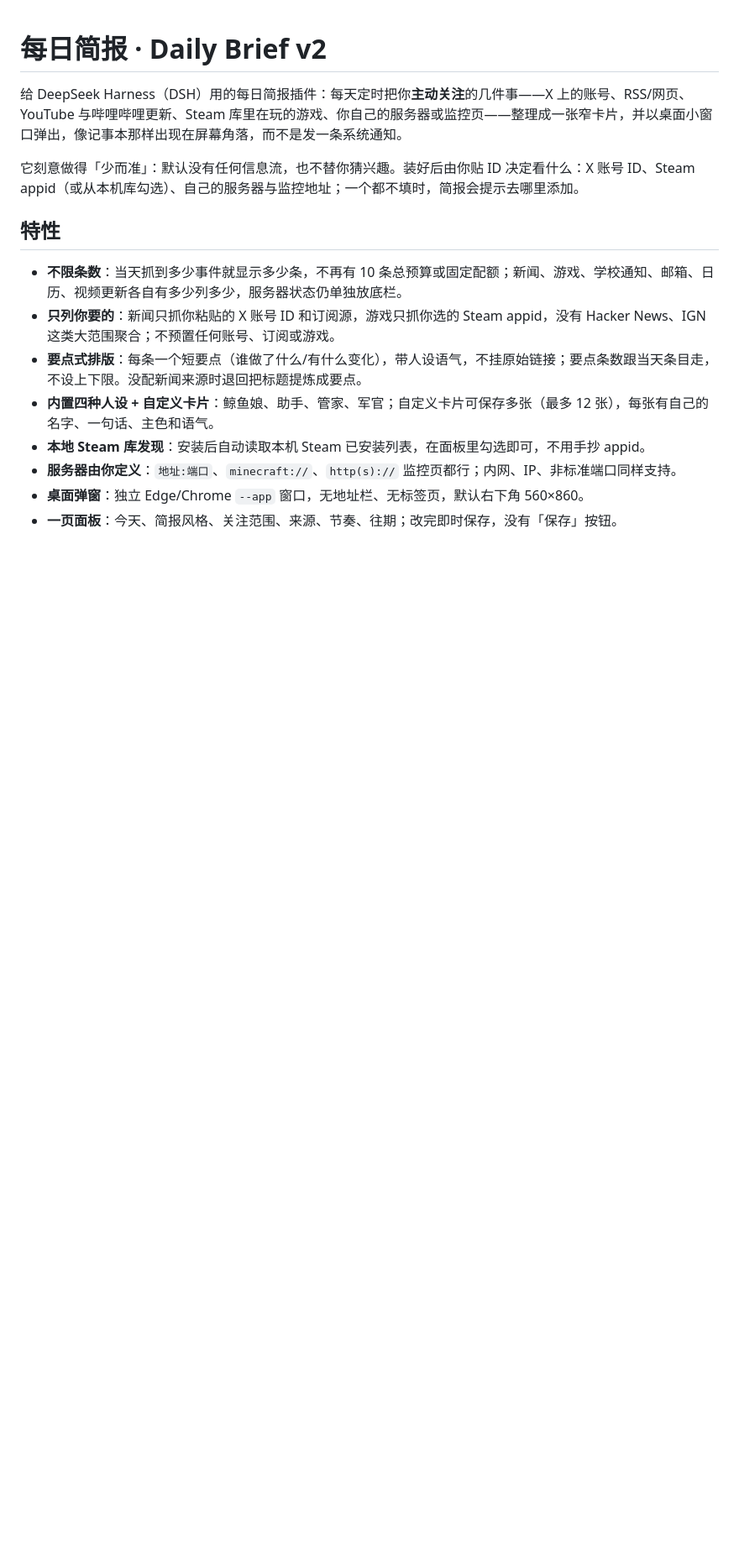
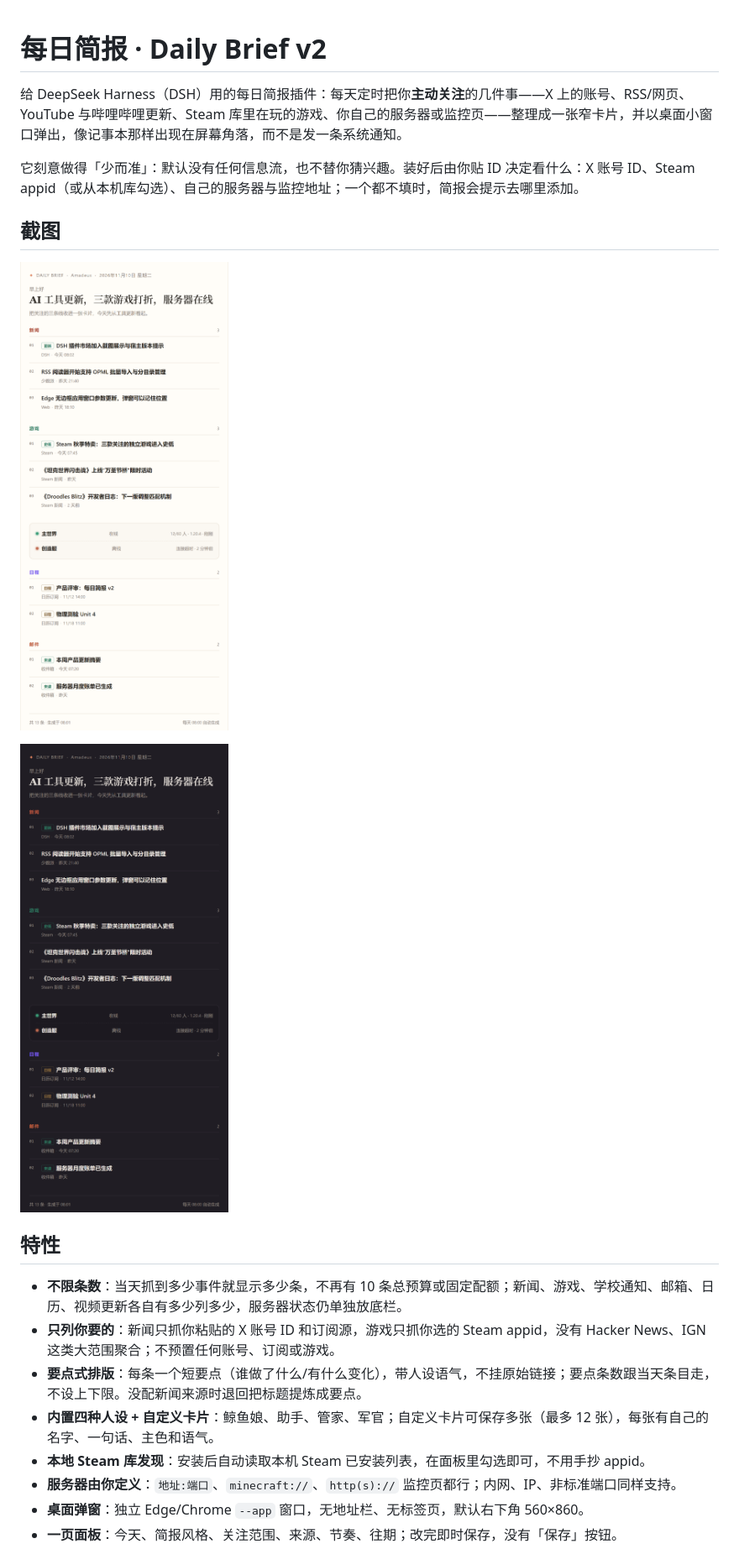
Before and after one commit to MosesMuxiXie/dsh-daily-brief, a Markdown page: README.md, the part around the change. Shown at 84% size. Drawn GitHub-style; pictures changed too: assets/screenshots/briefing-dark.png (added), assets/screenshots/briefing-light.png (added); blank space fills up the shorter version.

Commit message:
chore: add market icon, demo screenshots, license, and package metadata

```diff
--- a/README.md
+++ b/README.md
@@ -3,6 +3,12 @@
 给 DeepSeek Harness（DSH）用的每日简报插件：每天定时把你**主动关注**的几件事——X 上的账号、RSS/网页、YouTube 与哔哩哔哩更新、Steam 库里在玩的游戏、你自己的服务器或监控页——整理成一张窄卡片，并以桌面小窗口弹出，像记事本那样出现在屏幕角落，而不是发一条系统通知。
 
 它刻意做得「少而准」：默认没有任何信息流，也不替你猜兴趣。装好后由你贴 ID 决定看什么：X 账号 ID、Steam appid（或从本机库勾选）、自己的服务器与监控地址；一个都不填时，简报会提示去哪里添加。
+
+## 截图
+
+![每日简报卡片（浅色）](assets/screenshots/briefing-light.png)
+
+![每日简报卡片（深色）](assets/screenshots/briefing-dark.png)
 
 ## 特性
 
```
Also changed, not shown: assets/icon-512.png (added), 3 other files.
